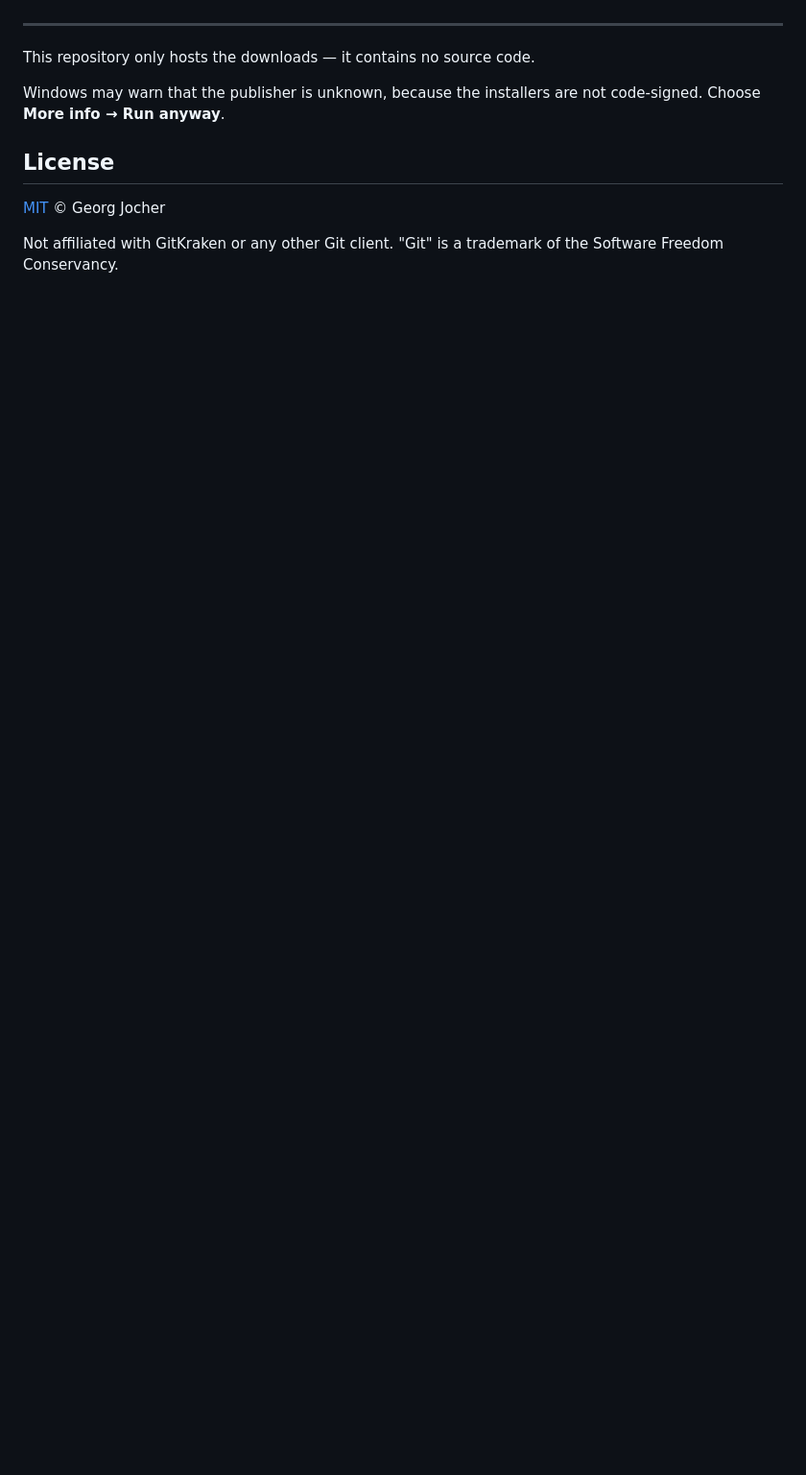
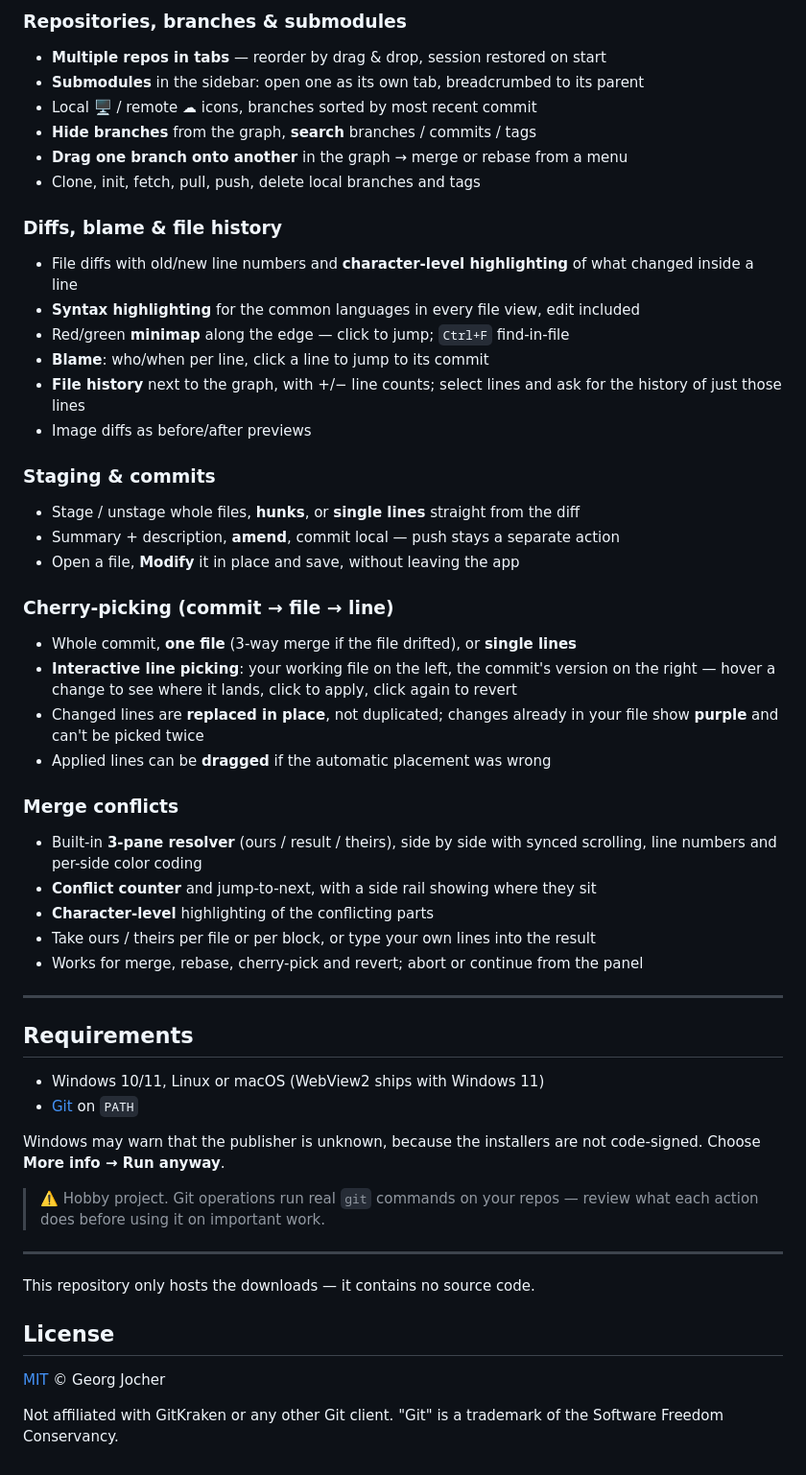
Before and after one commit to jocgeo/jokeGitViewer-Releases, a Markdown page: readme.md, the part around one of its changes. Shown at 96% size. Drawn GitHub-style; blank space fills up the shorter version.

```diff
--- a/readme.md
+++ b/readme.md
@@ -16,10 +43,59 @@ The app checks this repository for updates and can install them itself.
+### Repositories, branches & submodules
+- **Multiple repos in tabs** — reorder by drag & drop, session restored on start
+- **Submodules** in the sidebar: open one as its own tab, breadcrumbed to its parent
+- Local 🖥 / remote ☁ icons, branches sorted by most recent commit
+- **Hide branches** from the graph, **search** branches / commits / tags
+- **Drag one branch onto another** in the graph → merge or rebase from a menu
+- Clone, init, fetch, pull, push, delete local branches and tags
+
+### Diffs, blame & file history
+- File diffs with old/new line numbers and **character-level highlighting** of
+  what changed inside a line
+- **Syntax highlighting** for the common languages in every file view, edit included
+- Red/green **minimap** along the edge — click to jump; `Ctrl+F` find-in-file
+- **Blame**: who/when per line, click a line to jump to its commit
+- **File history** next to the graph, with +/− line counts; select lines and ask
+  for the history of just those lines
+- Image diffs as before/after previews
+
+### Staging & commits
+- Stage / unstage whole files, **hunks**, or **single lines** straight from the diff
+- Summary + description, **amend**, commit local — push stays a separate action
+- Open a file, **Modify** it in place and save, without leaving the app
+
+### Cherry-picking (commit → file → line)
+- Whole commit, **one file** (3-way merge if the file drifted), or **single lines**
+- **Interactive line picking**: your working file on the left, the commit's
+  version on the right — hover a change to see where it lands, click to apply,
+  click again to revert
+- Changed lines are **replaced in place**, not duplicated; changes already in
+  your file show **purple** and can't be picked twice
+- Applied lines can be **dragged** if the automatic placement was wrong
+
+### Merge conflicts
+- Built-in **3-pane resolver** (ours / result / theirs), side by side with synced
+  scrolling, line numbers and per-side color coding
+- **Conflict counter** and jump-to-next, with a side rail showing where they sit
+- **Character-level** highlighting of the conflicting parts
+- Take ours / theirs per file or per block, or type your own lines into the result
+- Works for merge, rebase, cherry-pick and revert; abort or continue from the panel
+
+---
+
+## Requirements
+
+- Windows 10/11, Linux or macOS (WebView2 ships with Windows 11)
+- [Git](https://git-scm.com/) on `PATH`
+
+Windows may warn that the publisher is unknown, because the installers are not
+code-signed. Choose **More info → Run anyway**.
+
+> ⚠️ Hobby project. Git operations run real `git` commands on your repos —
+> review what each action does before using it on important work.
 
 ---
 
 This repository only hosts the downloads — it contains no source code.
-
-Windows may warn that the publisher is unknown, because the installers are not
-code-signed. Choose **More info → Run anyway**.
 
 ## License
 
```
Also changed, not shown: other parts of readme.md (+30 -3 lines), images/Base1.png (added), images/Base2.png (added).
